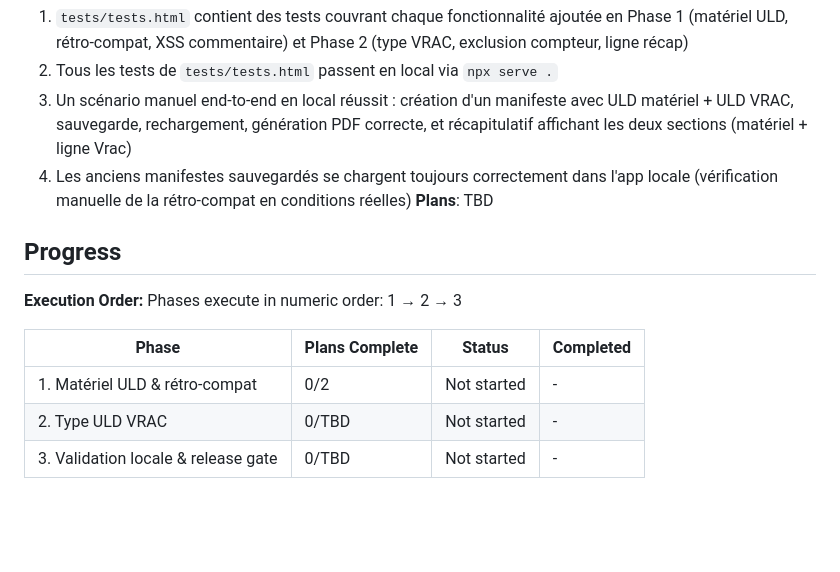
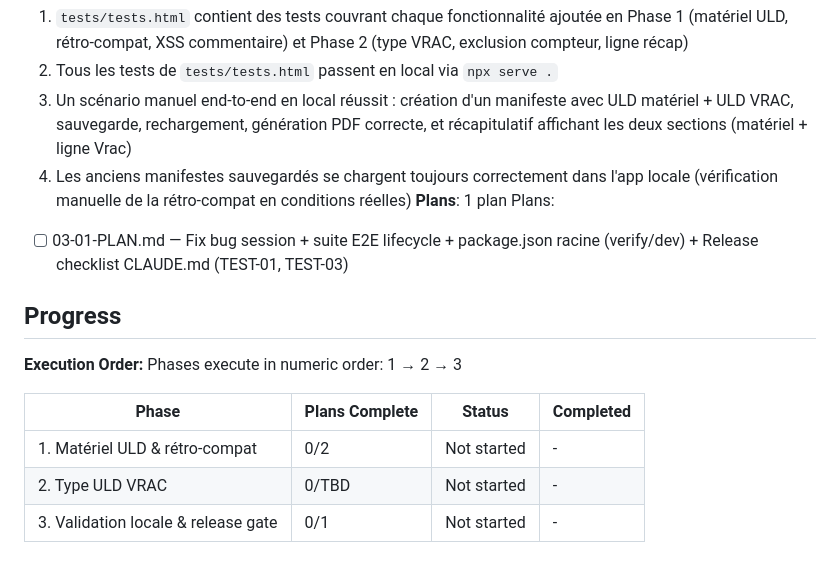
Before and after one commit to ozgrow/Loadsheet-autonome, a Markdown page: .planning/ROADMAP.md, the part around the change. Drawn GitHub-style; blank space fills up the shorter version.

Commit message:
docs(03): create phase 3 plan — validation locale & release gate

```diff
--- a/.planning/ROADMAP.md
+++ b/.planning/ROADMAP.md
@@ -59,7 +59,9 @@ Plans:
   2. Tous les tests de `tests/tests.html` passent en local via `npx serve .`
   3. Un scénario manuel end-to-end en local réussit : création d'un manifeste avec ULD matériel + ULD VRAC, sauvegarde, rechargement, génération PDF correcte, et récapitulatif affichant les deux sections (matériel + ligne Vrac)
   4. Les anciens manifestes sauvegardés se chargent toujours correctement dans l'app locale (vérification manuelle de la rétro-compat en conditions réelles)
-**Plans**: TBD
+**Plans**: 1 plan
+Plans:
+- [ ] 03-01-PLAN.md — Fix bug session + suite E2E lifecycle + package.json racine (verify/dev) + Release checklist CLAUDE.md (TEST-01, TEST-03)
 
 ## Progress
 
@@ -70,4 +72,4 @@ Phases execute in numeric order: 1 → 2 → 3
 |-------|----------------|--------|-----------|
 | 1. Matériel ULD & rétro-compat | 0/2 | Not started | - |
 | 2. Type ULD VRAC | 0/TBD | Not started | - |
-| 3. Validation locale & release gate | 0/TBD | Not started | - |
+| 3. Validation locale & release gate | 0/1 | Not started | - |
```
Also changed, not shown: 1 other file.
